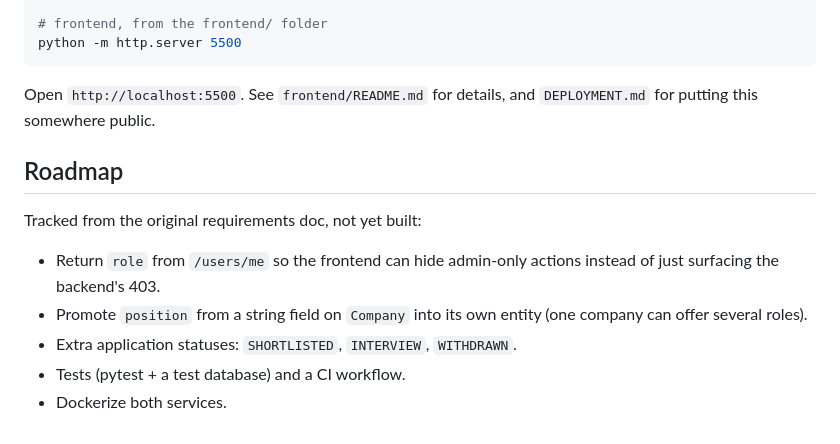
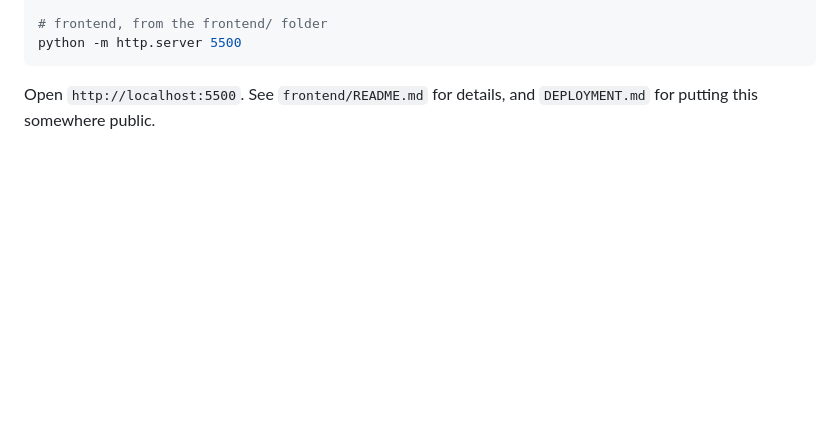
Before and after one commit to ParthaRoy10/job-application-tracker, a Markdown page: README.md, the part around the change. GitHub-like rendering; blank space fills up the shorter version.

Commit message:
Removed the future roadmap

```diff
--- a/README.md
+++ b/README.md
@@ -146,15 +146,3 @@ python -m http.server 5500
 
 Open `http://localhost:5500`. See `frontend/README.md` for details, and
 `DEPLOYMENT.md` for putting this somewhere public.
-
-## Roadmap
-
-Tracked from the original requirements doc, not yet built:
-
-- Return `role` from `/users/me` so the frontend can hide admin-only actions
-  instead of just surfacing the backend's 403.
-- Promote `position` from a string field on `Company` into its own entity
-  (one company can offer several roles).
-- Extra application statuses: `SHORTLISTED`, `INTERVIEW`, `WITHDRAWN`.
-- Tests (pytest + a test database) and a CI workflow.
-- Dockerize both services.
```
